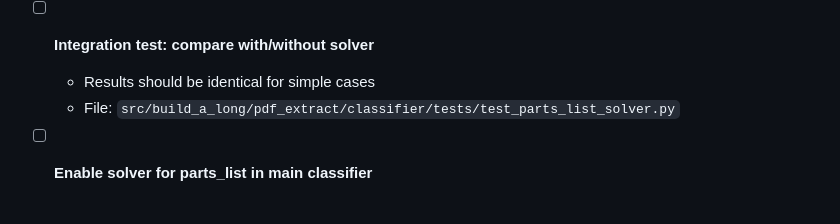
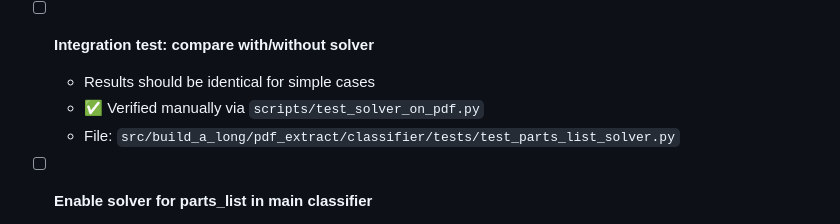
Before and after one commit to bramp/build-along, a Markdown page: docs/constraint_solver_todo.md, the part around the change. Rendered like a GitHub page.

Commit message:
Update TODO: mark integration test as verified

```diff
--- a/docs/constraint_solver_todo.md
+++ b/docs/constraint_solver_todo.md
@@ -181,6 +181,7 @@ incremental rollout. Generic `Candidate[T]` approach implemented.
 - [ ] **Integration test: compare with/without solver**
 
   - Results should be identical for simple cases
+  - ✅ Verified manually via `scripts/test_solver_on_pdf.py`
   - File: `src/build_a_long/pdf_extract/classifier/tests/test_parts_list_solver.py`
 
 - [ ] **Enable solver for parts_list in main classifier**
```
